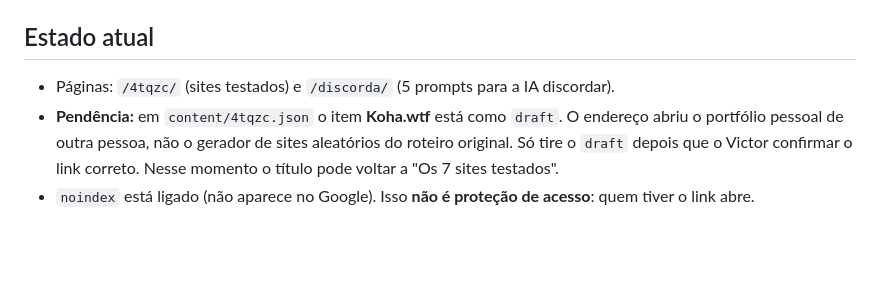
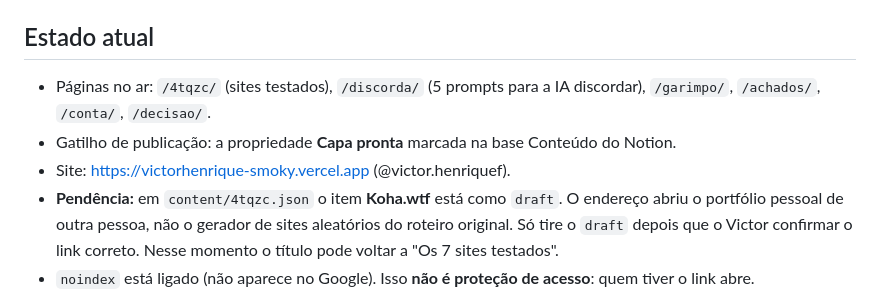
Before and after one commit to hefeeng-dot/victorhenrique, a Markdown page: CLAUDE.md, the part around the change. Rendered like a GitHub page; blank space fills up the shorter version.

Commit message:
docs: estado atual do site (paginas no ar, gate = Capa pronta, @victor.henriquef)

```diff
--- a/CLAUDE.md
+++ b/CLAUDE.md
@@ -83,7 +83,9 @@ Quando o Victor colar um JSON de isca (ou pedir para criar uma):
 
 ## Estado atual
 
-- Páginas: `/4tqzc/` (sites testados) e `/discorda/` (5 prompts para a IA discordar).
+- Páginas no ar: `/4tqzc/` (sites testados), `/discorda/` (5 prompts para a IA discordar), `/garimpo/`, `/achados/`, `/conta/`, `/decisao/`.
+- Gatilho de publicação: a propriedade **Capa pronta** marcada na base Conteúdo do Notion.
+- Site: https://victorhenrique-smoky.vercel.app (@victor.henriquef).
 - **Pendência:** em `content/4tqzc.json` o item **Koha.wtf** está como `draft`. O endereço abriu o portfólio pessoal de outra pessoa, não o gerador de sites aleatórios do roteiro original. Só tire o `draft` depois que o Victor confirmar o link correto. Nesse momento o título pode voltar a "Os 7 sites testados".
 - `noindex` está ligado (não aparece no Google). Isso **não é proteção de acesso**: quem tiver o link abre.
 
```
